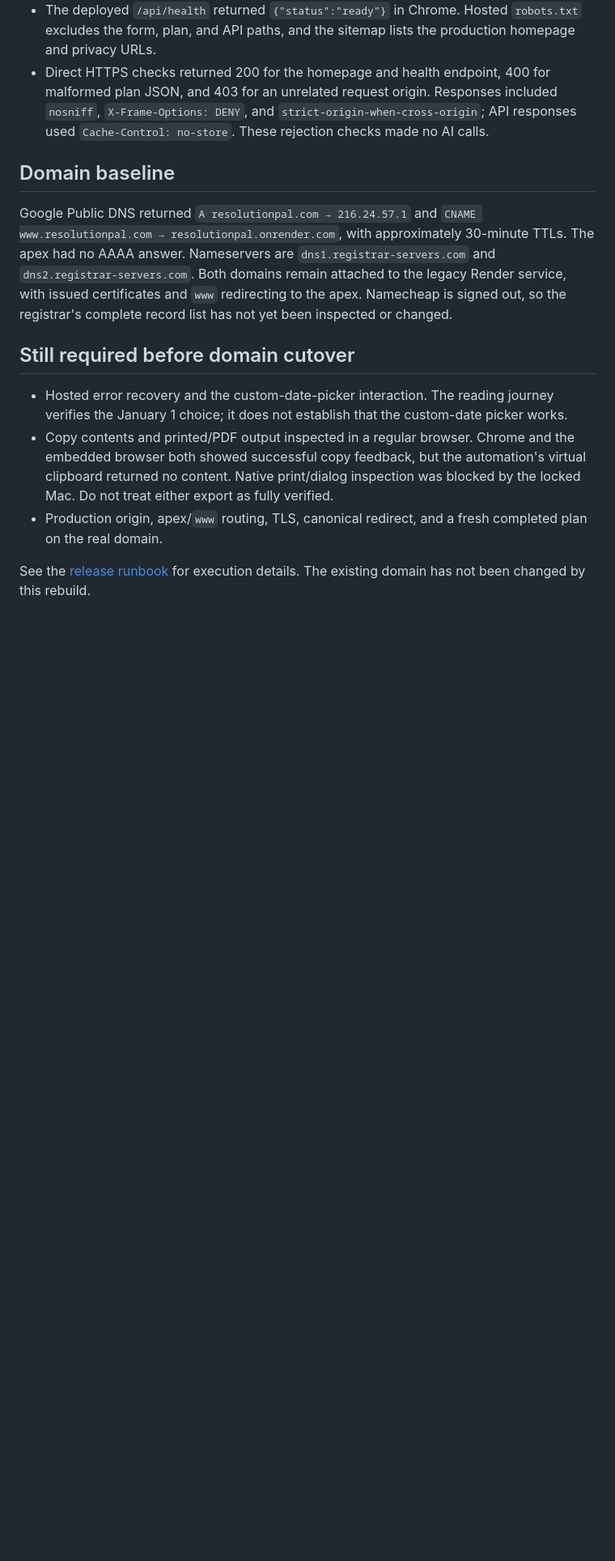
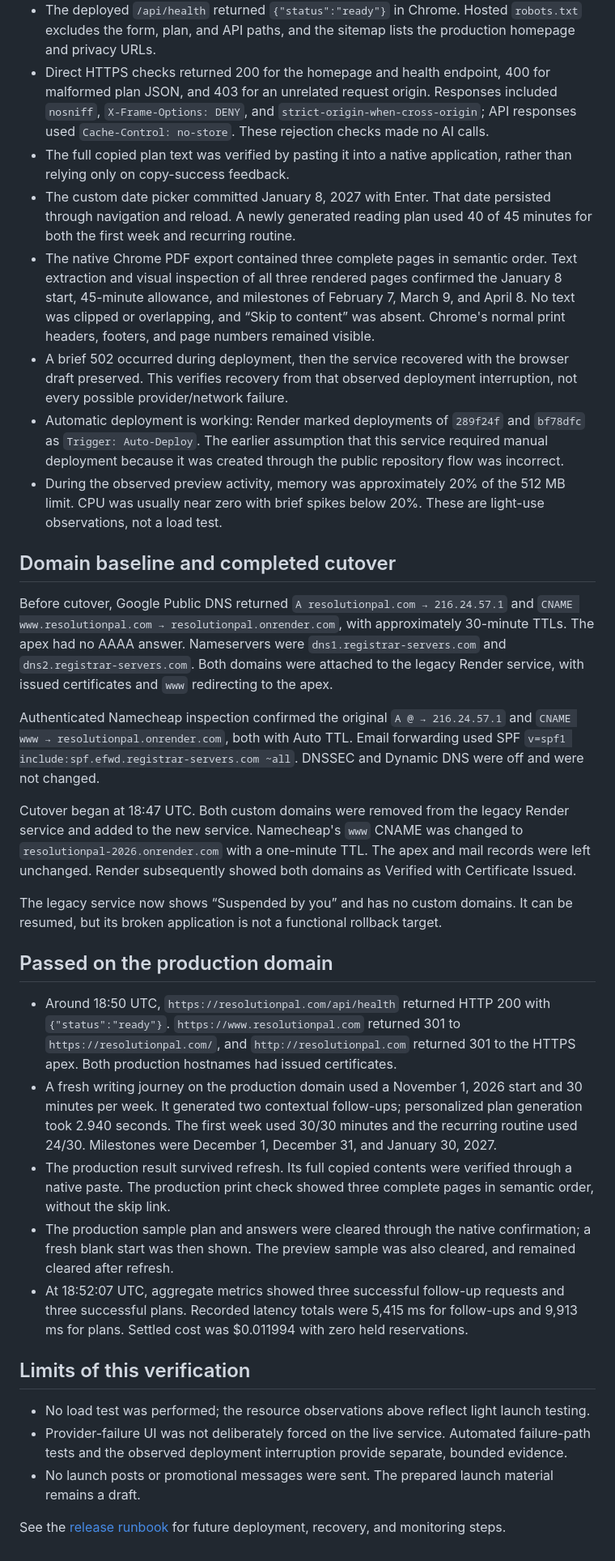
Before and after one commit to dylsell/resolutionpal, a Markdown page: docs/verification.md, the part around one of its changes. Shown at 81% size. Drawn GitHub-style; blank space fills up the shorter version.

```diff
--- a/docs/verification.md
+++ b/docs/verification.md
@@ -25,15 +26,35 @@ Recorded November 1, 2026. Local and hosted-preview verification is recorded bel
 - Render's workspace build-pipeline settings show a $0 monthly spending limit for extra build minutes. The deployed service and disk have a $7.25/month baseline; the application limits AI usage to $15/month and $5/day.
 - The deployed `/api/health` returned `{"status":"ready"}` in Chrome. Hosted `robots.txt` excludes the form, plan, and API paths, and the sitemap lists the production homepage and privacy URLs.
 - Direct HTTPS checks returned 200 for the homepage and health endpoint, 400 for malformed plan JSON, and 403 for an unrelated request origin. Responses included `nosniff`, `X-Frame-Options: DENY`, and `strict-origin-when-cross-origin`; API responses used `Cache-Control: no-store`. These rejection checks made no AI calls.
+- The full copied plan text was verified by pasting it into a native application, rather than relying only on copy-success feedback.
+- The custom date picker committed January 8, 2027 with Enter. That date persisted through navigation and reload. A newly generated reading plan used 40 of 45 minutes for both the first week and recurring routine.
+- The native Chrome PDF export contained three complete pages in semantic order. Text extraction and visual inspection of all three rendered pages confirmed the January 8 start, 45-minute allowance, and milestones of February 7, March 9, and April 8. No text was clipped or overlapping, and “Skip to content” was absent. Chrome's normal print headers, footers, and page numbers remained visible.
+- A brief 502 occurred during deployment, then the service recovered with the browser draft preserved. This verifies recovery from that observed deployment interruption, not every possible provider/network failure.
+- Automatic deployment is working: Render marked deployments of `289f24f` and `bf78dfc` as `Trigger: Auto-Deploy`. The earlier assumption that this service required manual deployment because it was created through the public repository flow was incorrect.
+- During the observed preview activity, memory was approximately 20% of the 512 MB limit. CPU was usually near zero with brief spikes below 20%. These are light-use observations, not a load test.
 
-## Domain baseline
+## Domain baseline and completed cutover
 
-Google Public DNS returned `A resolutionpal.com → 216.24.57.1` and `CNAME www.resolutionpal.com → resolutionpal.onrender.com`, with approximately 30-minute TTLs. The apex had no AAAA answer. Nameservers are `dns1.registrar-servers.com` and `dns2.registrar-servers.com`. Both domains remain attached to the legacy Render service, with issued certificates and `www` redirecting to the apex. Namecheap is signed out, so the registrar's complete record list has not yet been inspected or changed.
+Before cutover, Google Public DNS returned `A resolutionpal.com → 216.24.57.1` and `CNAME www.resolutionpal.com → resolutionpal.onrender.com`, with approximately 30-minute TTLs. The apex had no AAAA answer. Nameservers were `dns1.registrar-servers.com` and `dns2.registrar-servers.com`. Both domains were attached to the legacy Render service, with issued certificates and `www` redirecting to the apex.
 
-## Still required before domain cutover
+Authenticated Namecheap inspection confirmed the original `A @ → 216.24.57.1` and `CNAME www → resolutionpal.onrender.com`, both with Auto TTL. Email forwarding used SPF `v=spf1 include:spf.efwd.registrar-servers.com ~all`. DNSSEC and Dynamic DNS were off and were not changed.
 
-- Hosted error recovery and the custom-date-picker interaction. The reading journey verifies the January 1 choice; it does not establish that the custom-date picker works.
-- Copy contents and printed/PDF output inspected in a regular browser. Chrome and the embedded browser both showed successful copy feedback, but the automation's virtual clipboard returned no content. Native print/dialog inspection was blocked by the locked Mac. Do not treat either export as fully verified.
-- Production origin, apex/`www` routing, TLS, canonical redirect, and a fresh completed plan on the real domain.
+Cutover began at 18:47 UTC. Both custom domains were removed from the legacy Render service and added to the new service. Namecheap's `www` CNAME was changed to `resolutionpal-2026.onrender.com` with a one-minute TTL. The apex and mail records were left unchanged. Render subsequently showed both domains as Verified with Certificate Issued.
 
-See the [release runbook](release-runbook.md) for execution details. The existing domain has not been changed by this rebuild.
+The legacy service now shows “Suspended by you” and has no custom domains. It can be resumed, but its broken application is not a functional rollback target.
+
+## Passed on the production domain
+
+- Around 18:50 UTC, `https://resolutionpal.com/api/health` returned HTTP 200 with `{"status":"ready"}`. `https://www.resolutionpal.com` returned 301 to `https://resolutionpal.com/`, and `http://resolutionpal.com` returned 301 to the HTTPS apex. Both production hostnames had issued certificates.
+- A fresh writing journey on the production domain used a November 1, 2026 start and 30 minutes per week. It generated two contextual follow-ups; personalized plan generation took 2.940 seconds. The first week used 30/30 minutes and the recurring routine used 24/30. Milestones were December 1, December 31, and January 30, 2027.
+- The production result survived refresh. Its full copied contents were verified through a native paste. The production print check showed three complete pages in semantic order, without the skip link.
+- The production sample plan and answers were cleared through the native confirmation; a fresh blank start was then shown. The preview sample was also cleared, and remained cleared after refresh.
+- At 18:52:07 UTC, aggregate metrics showed three successful follow-up requests and three successful plans. Recorded latency totals were 5,415 ms for follow-ups and 9,913 ms for plans. Settled cost was $0.011994 with zero held reservations.
+
+## Limits of this verification
+
+- No load test was performed; the resource observations above reflect light launch testing.
+- Provider-failure UI was not deliberately forced on the live service. Automated failure-path tests and the observed deployment interruption provide separate, bounded evidence.
+- No launch posts or promotional messages were sent. The prepared launch material remains a draft.
+
+See the [release runbook](release-runbook.md) for future deployment, recovery, and monitoring steps.
```
Also changed, not shown: other parts of docs/verification.md (+5 -4 lines), README.md (+3 -3 lines), docs/release-runbook.md (+15 -6 lines).
